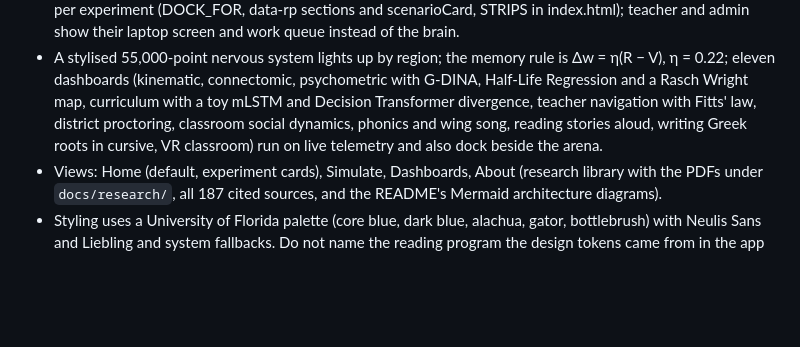
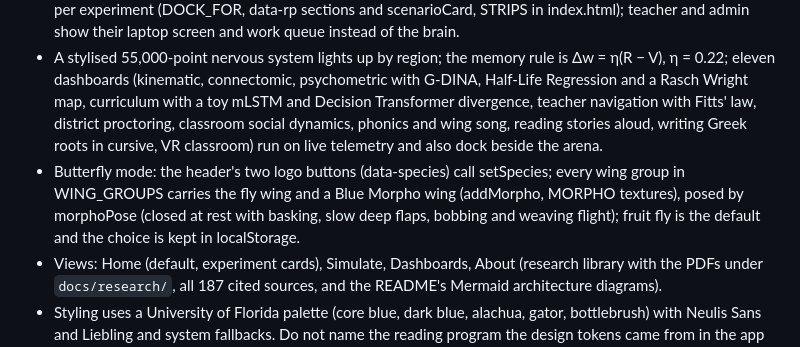
Before and after one commit to jayrosen-design/fly-lingo, a Markdown page: CLAUDE.md, the part around the change. Drawn GitHub-style; blank space fills up the shorter version.

```diff
--- a/CLAUDE.md
+++ b/CLAUDE.md
@@ -15,6 +15,7 @@ Fruit Fly Lingo is the interaction layer of the Embodied Drosophila Literacy Sim
 - The experiment buttons, side-panel tabs and dashboard jump links show names only, no numbers.
 - In the Simulate view the left dashboard panel, the right scenario panel and the bottom six-chart strip all switch per experiment (DOCK_FOR, data-rp sections and scenarioCard, STRIPS in index.html); teacher and admin show their laptop screen and work queue instead of the brain.
 - A stylised 55,000-point nervous system lights up by region; the memory rule is Δw = η(R − V), η = 0.22; eleven dashboards (kinematic, connectomic, psychometric with G-DINA, Half-Life Regression and a Rasch Wright map, curriculum with a toy mLSTM and Decision Transformer divergence, teacher navigation with Fitts' law, district proctoring, classroom social dynamics, phonics and wing song, reading stories aloud, writing Greek roots in cursive, VR classroom) run on live telemetry and also dock beside the arena.
+- Butterfly mode: the header's two logo buttons (data-species) call setSpecies; every wing group in WING_GROUPS carries the fly wing and a Blue Morpho wing (addMorpho, MORPHO textures), posed by morphoPose (closed at rest with basking, slow deep flaps, bobbing and weaving flight); fruit fly is the default and the choice is kept in localStorage.
 - Views: Home (default, experiment cards), Simulate, Dashboards, About (research library with the PDFs under `docs/research/`, all 187 cited sources, and the README's Mermaid architecture diagrams).
 - Styling uses a University of Florida palette (core blue, dark blue, alachua, gator, bottlebrush) with Neulis Sans and Liebling and system fallbacks. Do not name the reading program the design tokens came from in the app or README.
 - Planned back end per the EDLS requirement document: MuJoCo `flybody` via WebAssembly at 800 Hz, the Fly-connectomic Graph Model on MaleCNS v1.0, xLSTM with TFLA on WebGPU, xAPI telemetry through a Science DMZ to a Learning Record Store.
```
Also changed, not shown: README.md (+9 -0 lines), docs/screenshots/butterfly-classroom.png (added), docs/screenshots/butterfly-flying.png (added), 1 other file.
